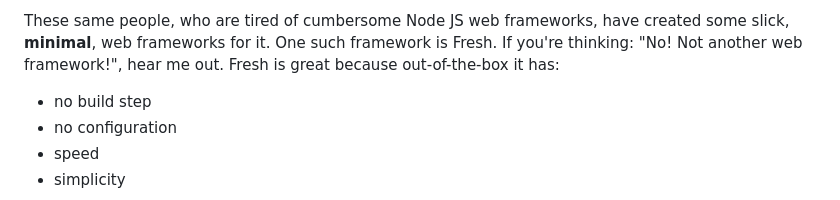
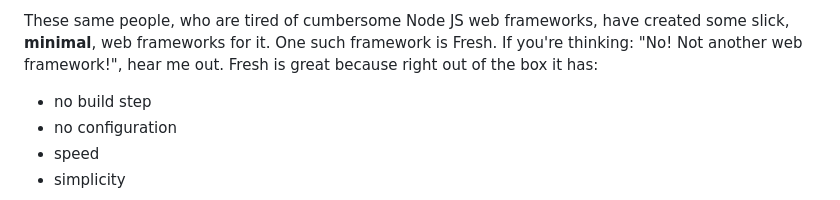
Before and after one commit to mrkjdy/website, a Markdown page: static/posts/how-to-build-a-blog.md, the part around one of its changes. GitHub-like rendering.

```diff
--- a/static/posts/how-to-build-a-blog.md
+++ b/static/posts/how-to-build-a-blog.md
@@ -32,7 +32,7 @@ taste in your mouth. Such as:
 These same people, who are tired of cumbersome Node JS web frameworks, have
 created some slick, **minimal**, web frameworks for it. One such framework is
 Fresh. If you're thinking: "No! Not another web framework!", hear me out. Fresh
-is great because out-of-the-box it has:
+is great because right out of the box it has:
 
 - no build step
 - no configuration
```
Also changed, not shown: other parts of static/posts/how-to-build-a-blog.md (+1 -1 lines).
